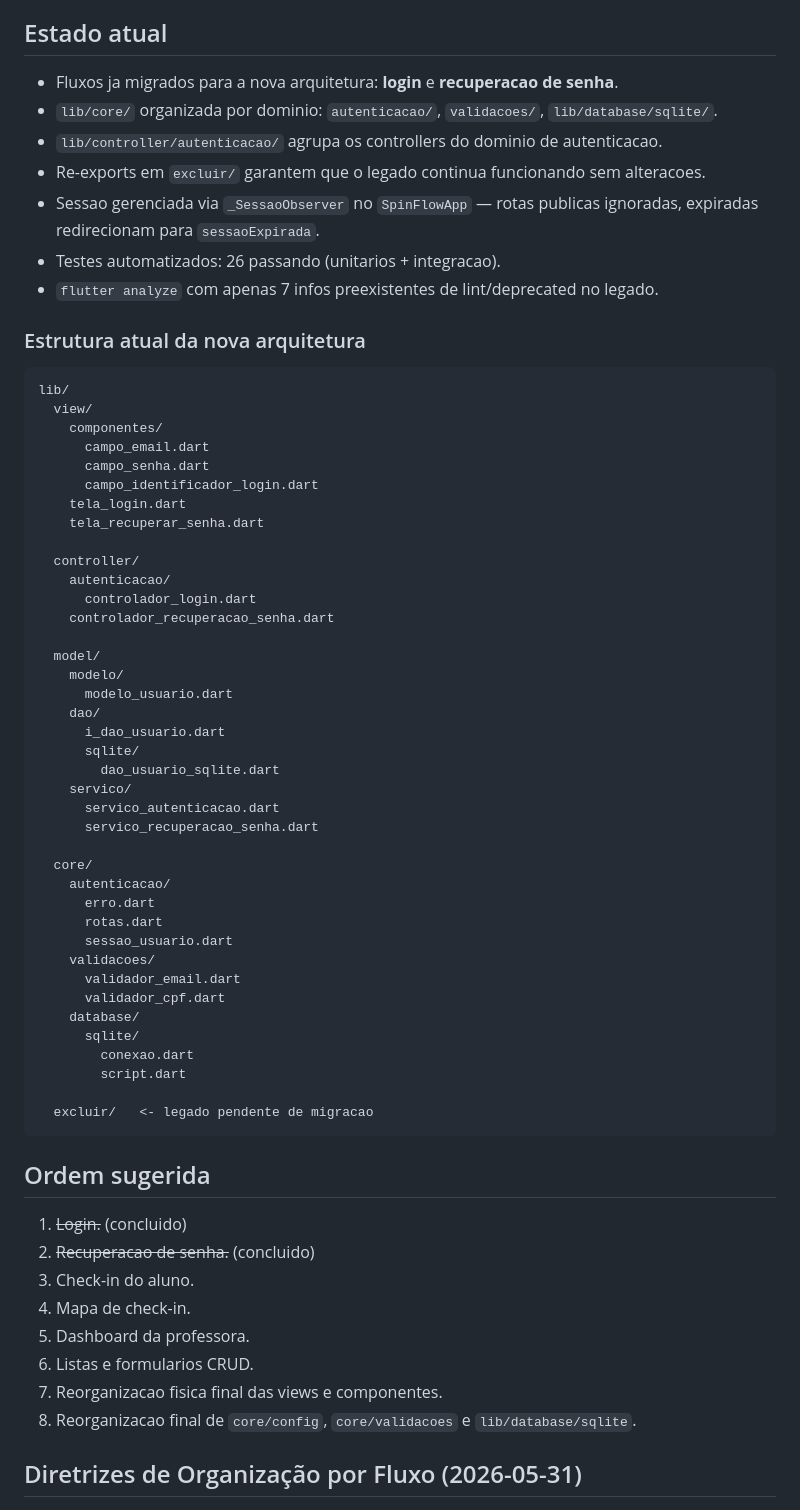
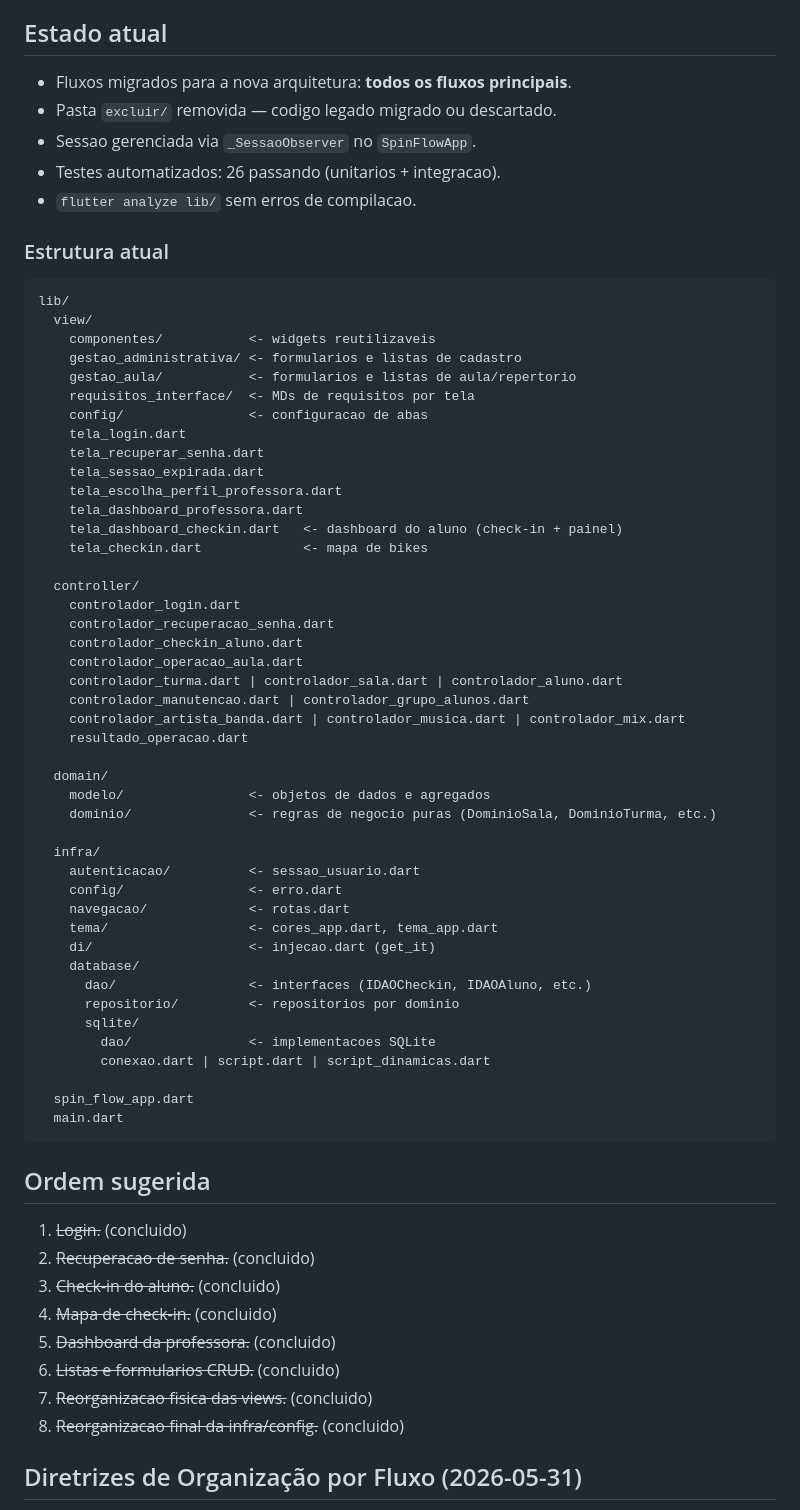
Before and after one commit to heliokamakawa/spin_flow_pt_br, a Markdown page: lib_docs/migracao.md, the part around one of its changes. Rendered like a GitHub page.

Commit message:
migracao.md: atualizar estado atual, ordem e log até 2026-06-02
- Estado atual e estrutura de pastas refletem a arquitetura vigente
- Ordem sugerida marca todos os itens como concluídos
- Log: reimplementação com arquitetura definitiva, dashboard do aluno
  com abas/painel, e reorganização física das telas em lib/view/

Co-Authored-By: Claude Sonnet 4.6 <noreply@anthropic.com>

````diff
--- a/lib_docs/migracao.md
+++ b/lib_docs/migracao.md
@@ -81,68 +81,71 @@ lib/
 
 ## Estado atual
 
-- Fluxos ja migrados para a nova arquitetura: **login** e **recuperacao de senha**.
-- `lib/core/` organizada por dominio: `autenticacao/`, `validacoes/`, `lib/database/sqlite/`.
-- `lib/controller/autenticacao/` agrupa os controllers do dominio de autenticacao.
-- Re-exports em `excluir/` garantem que o legado continua funcionando sem alteracoes.
-- Sessao gerenciada via `_SessaoObserver` no `SpinFlowApp` — rotas publicas ignoradas, expiradas redirecionam para `sessaoExpirada`.
+- Fluxos migrados para a nova arquitetura: **todos os fluxos principais**.
+- Pasta `excluir/` removida — codigo legado migrado ou descartado.
+- Sessao gerenciada via `_SessaoObserver` no `SpinFlowApp`.
 - Testes automatizados: 26 passando (unitarios + integracao).
-- `flutter analyze` com apenas 7 infos preexistentes de lint/deprecated no legado.
+- `flutter analyze lib/` sem erros de compilacao.
 
-### Estrutura atual da nova arquitetura
+### Estrutura atual
 
 ```text
 lib/
   view/
-    componentes/
-      campo_email.dart
-      campo_senha.dart
-      campo_identificador_login.dart
+    componentes/           <- widgets reutilizaveis
+    gestao_administrativa/ <- formularios e listas de cadastro
+    gestao_aula/           <- formularios e listas de aula/repertorio
+    requisitos_interface/  <- MDs de requisitos por tela
+    config/                <- configuracao de abas
     tela_login.dart
     tela_recuperar_senha.dart
+    tela_sessao_expirada.dart
+    tela_escolha_perfil_professora.dart
+    tela_dashboard_professora.dart
+    tela_dashboard_checkin.dart   <- dashboard do aluno (check-in + painel)
+    tela_checkin.dart             <- mapa de bikes
 
   controller/
-    autenticacao/
-      controlador_login.dart
+    controlador_login.dart
     controlador_recuperacao_senha.dart
+    controlador_checkin_aluno.dart
+    controlador_operacao_aula.dart
+    controlador_turma.dart | controlador_sala.dart | controlador_aluno.dart
+    controlador_manutencao.dart | controlador_grupo_alunos.dart
+    controlador_artista_banda.dart | controlador_musica.dart | controlador_mix.dart
+    resultado_operacao.dart
 
-  model/
-    modelo/
-      modelo_usuario.dart
-    dao/
-      i_dao_usuario.dart
+  domain/
+    modelo/                <- objetos de dados e agregados
+    dominio/               <- regras de negocio puras (DominioSala, DominioTurma, etc.)
+
+  infra/
+    autenticacao/          <- sessao_usuario.dart
+    config/                <- erro.dart
+    navegacao/             <- rotas.dart
+    tema/                  <- cores_app.dart, tema_app.dart
+    di/                    <- injecao.dart (get_it)
+    database/
+      dao/                 <- interfaces (IDAOCheckin, IDAOAluno, etc.)
+      repositorio/         <- repositorios por dominio
       sqlite/
-        dao_usuario_sqlite.dart
-    servico/
-      servico_autenticacao.dart
-      servico_recuperacao_senha.dart
+        dao/               <- implementacoes SQLite
+        conexao.dart | script.dart | script_dinamicas.dart
 
-  core/
-    autenticacao/
-      erro.dart
-      rotas.dart
-      sessao_usuario.dart
-    validacoes/
-      validador_email.dart
-      validador_cpf.dart
-    database/
-      sqlite/
-        conexao.dart
-        script.dart
-
-  excluir/   <- legado pendente de migracao
+  spin_flow_app.dart
+  main.dart
 ```
 
 ## Ordem sugerida
 
 1. ~~Login.~~ (concluido)
 2. ~~Recuperacao de senha.~~ (concluido)
-3. Check-in do aluno.
-4. Mapa de check-in.
-5. Dashboard da professora.
-6. Listas e formularios CRUD.
-7. Reorganizacao fisica final das views e componentes.
-8. Reorganizacao final de `core/config`, `core/validacoes` e `lib/database/sqlite`.
+3. ~~Check-in do aluno.~~ (concluido)
+4. ~~Mapa de check-in.~~ (concluido)
+5. ~~Dashboard da professora.~~ (concluido)
+6. ~~Listas e formularios CRUD.~~ (concluido)
+7. ~~Reorganizacao fisica das views.~~ (concluido)
+8. ~~Reorganizacao final da infra/config.~~ (concluido)
 
 ## Diretrizes de Organização por Fluxo (2026-05-31)
 
````
Also changed, not shown: other parts of lib_docs/migracao.md (+49 -0 lines).
